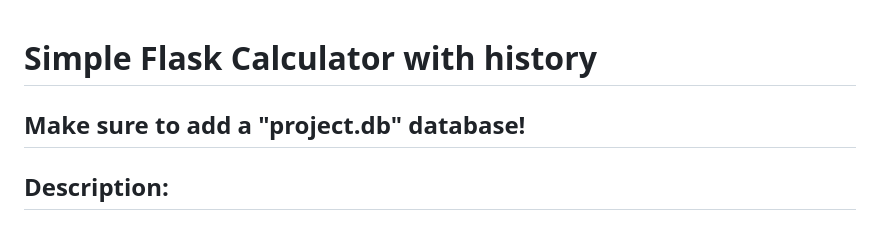
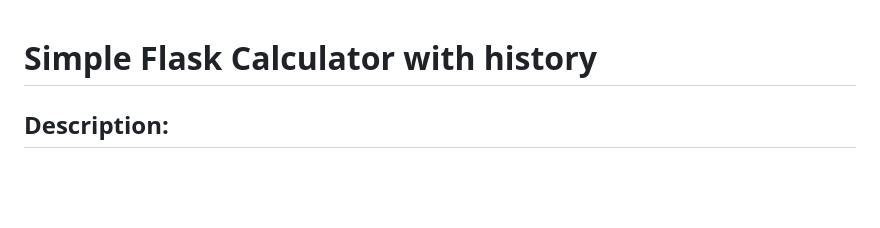
Before and after one commit to Zaidos7/flaskCalc, a Markdown page: README.md, the part around the change. GitHub-like rendering; blank space fills up the shorter version.

Commit message:
Remove database note from README
Removed note about adding a 'project.db' database.

```diff
--- a/README.md
+++ b/README.md
@@ -1,5 +1,4 @@
 # Simple Flask Calculator with history
-## Make sure to add a "project.db" database!
 
 ## Description:
 
```
